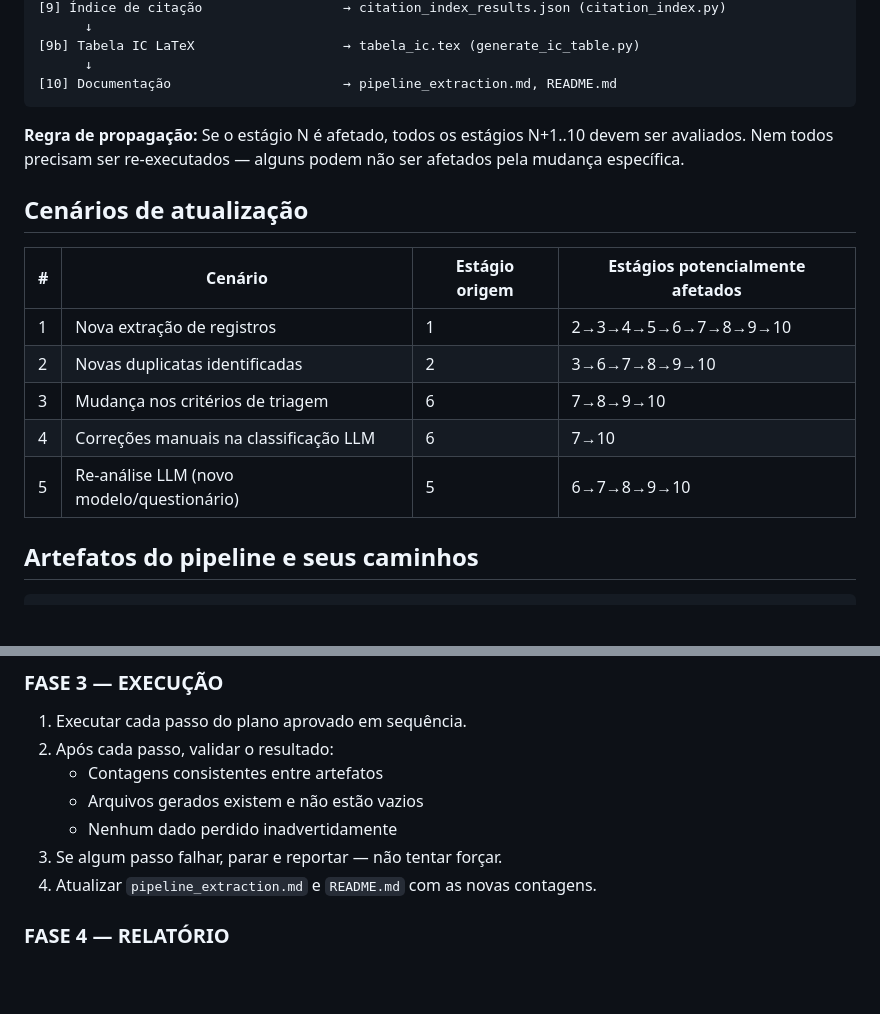
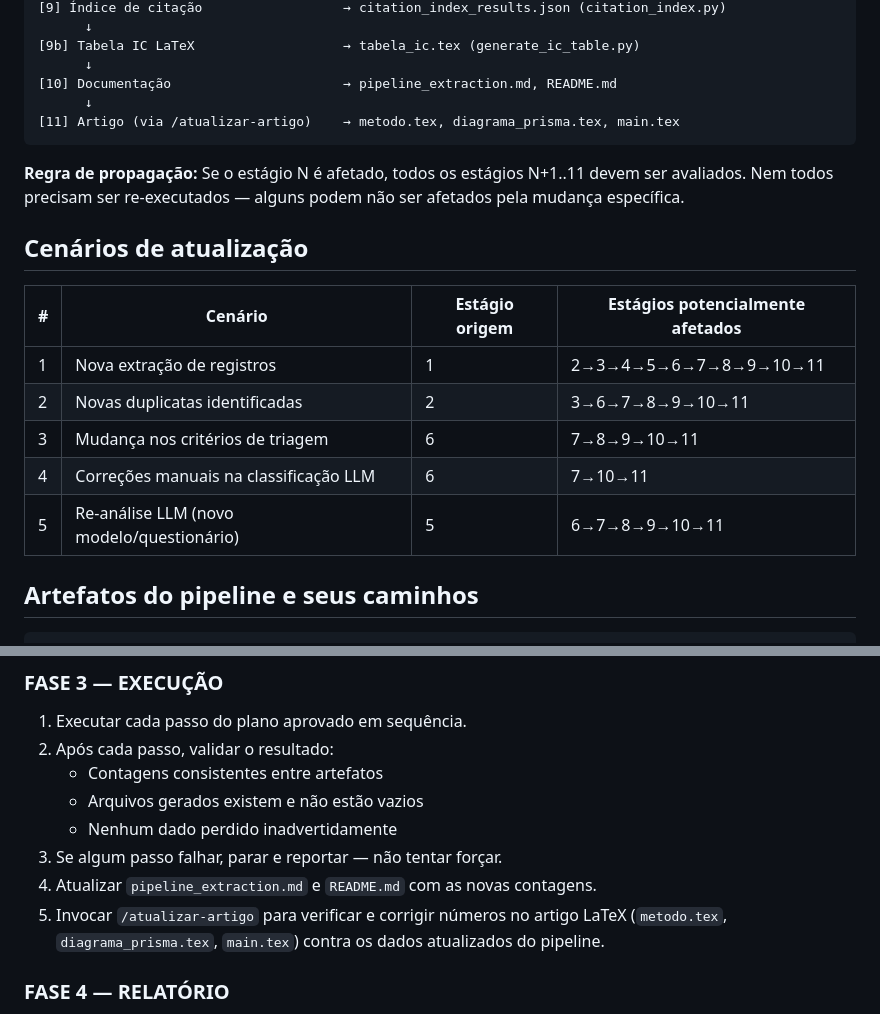
Before and after one commit to hermelino/pndr_survey, a Markdown page: .claude/commands/1-propagate-update.md, 2 parts joined by grey strips. Rendered like a GitHub page; blank space fills up the shorter version.

Commit message:
Add article stage [11] to propagate-update dependency graph
Chain now ends with /atualizar-artigo invocation to verify and
correct stale numbers in LaTeX files after pipeline data changes.

Co-Authored-By: Claude Opus 4.6 <noreply@anthropic.com>

````diff
--- a/.claude/commands/1-propagate-update.md
+++ b/.claude/commands/1-propagate-update.md
@@ -30,19 +30,21 @@ Você é o orquestrador de atualizações do pipeline de revisão sistemática `
 [9b] Tabela IC LaTeX                   → tabela_ic.tex (generate_ic_table.py)
       ↓
 [10] Documentação                      → pipeline_extraction.md, README.md
+      ↓
+[11] Artigo (via /atualizar-artigo)    → metodo.tex, diagrama_prisma.tex, main.tex
 ```
 
-**Regra de propagação:** Se o estágio N é afetado, todos os estágios N+1..10 devem ser avaliados. Nem todos precisam ser re-executados — alguns podem não ser afetados pela mudança específica.
+**Regra de propagação:** Se o estágio N é afetado, todos os estágios N+1..11 devem ser avaliados. Nem todos precisam ser re-executados — alguns podem não ser afetados pela mudança específica.
 
 ## Cenários de atualização
 
 | # | Cenário | Estágio origem | Estágios potencialmente afetados |
 |---|---------|----------------|----------------------------------|
-| 1 | Nova extração de registros | 1 | 2→3→4→5→6→7→8→9→10 |
-| 2 | Novas duplicatas identificadas | 2 | 3→6→7→8→9→10 |
-| 3 | Mudança nos critérios de triagem | 6 | 7→8→9→10 |
-| 4 | Correções manuais na classificação LLM | 6 | 7→10 |
-| 5 | Re-análise LLM (novo modelo/questionário) | 5 | 6→7→8→9→10 |
+| 1 | Nova extração de registros | 1 | 2→3→4→5→6→7→8→9→10→11 |
+| 2 | Novas duplicatas identificadas | 2 | 3→6→7→8→9→10→11 |
+| 3 | Mudança nos critérios de triagem | 6 | 7→8→9→10→11 |
+| 4 | Correções manuais na classificação LLM | 6 | 7→10→11 |
+| 5 | Re-análise LLM (novo modelo/questionário) | 5 | 6→7→8→9→10→11 |
 
 ## Artefatos do pipeline e seus caminhos
 
@@ -126,6 +128,7 @@ scripts/mark_td_duplicates.py                # Marcação de duplicatas TD/WP
    - Nenhum dado perdido inadvertidamente
 3. Se algum passo falhar, parar e reportar — não tentar forçar.
 4. Atualizar `pipeline_extraction.md` e `README.md` com as novas contagens.
+5. Invocar `/atualizar-artigo` para verificar e corrigir números no artigo LaTeX (`metodo.tex`, `diagrama_prisma.tex`, `main.tex`) contra os dados atualizados do pipeline.
 
 ### FASE 4 — RELATÓRIO
 
````
